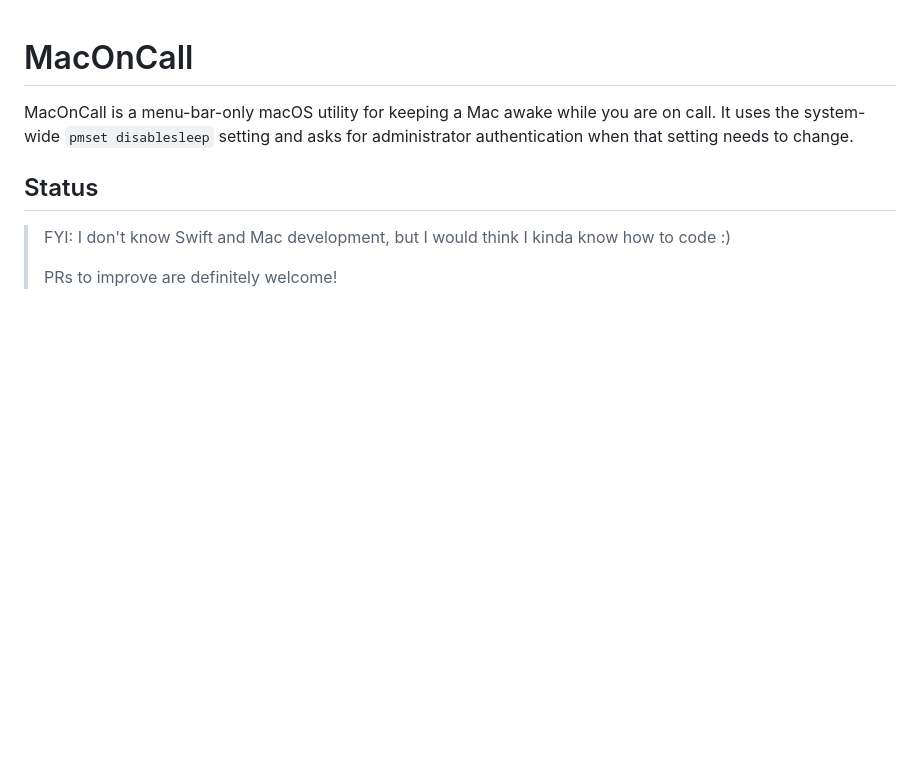
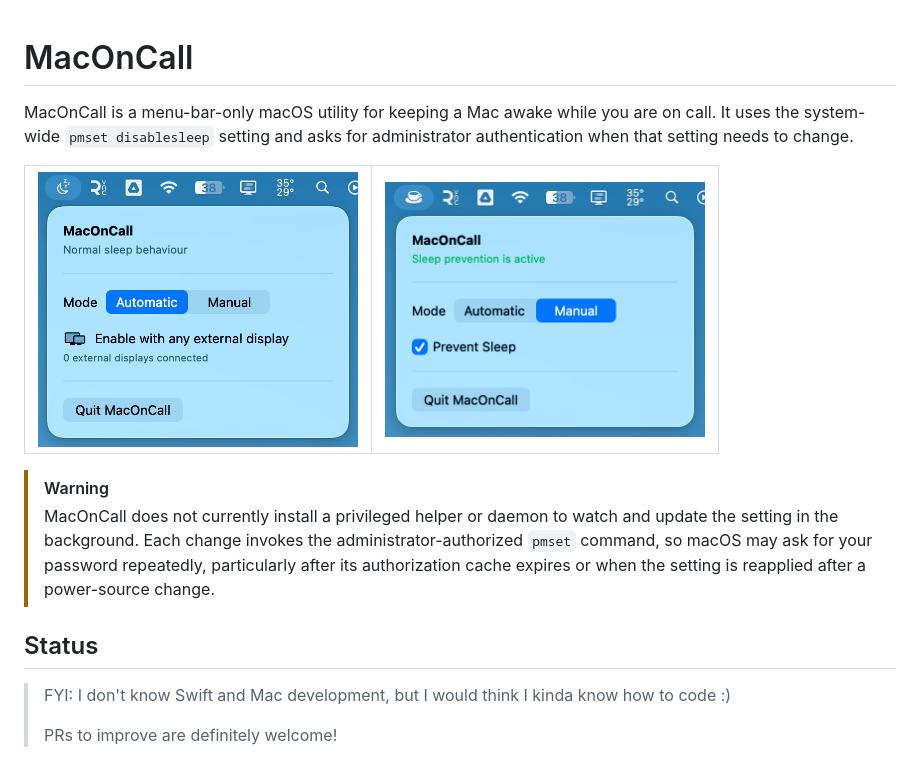
Before and after one commit to Zefty/MacOnCall, a Markdown page: README.md, the part around the change. Drawn GitHub-style; pictures changed too: docs/automatic.png (added), docs/manual.png (added); blank space fills up the shorter version.

Commit message:
add some screenshots lol

```diff
--- a/README.md
+++ b/README.md
@@ -1,6 +1,16 @@
 # MacOnCall
 
 MacOnCall is a menu-bar-only macOS utility for keeping a Mac awake while you are on call. It uses the system-wide `pmset disablesleep` setting and asks for administrator authentication when that setting needs to change.
+
+<table>
+  <tr>
+    <td><img src="docs/automatic.png" alt="MacOnCall Automatic mode" width="320"></td>
+    <td><img src="docs/manual.png" alt="MacOnCall Manual mode" width="320"></td>
+  </tr>
+</table>
+
+> [!WARNING]
+> MacOnCall does not currently install a privileged helper or daemon to watch and update the setting in the background. Each change invokes the administrator-authorized `pmset` command, so macOS may ask for your password repeatedly, particularly after its authorization cache expires or when the setting is reapplied after a power-source change.
 
 ## Status
 
```
